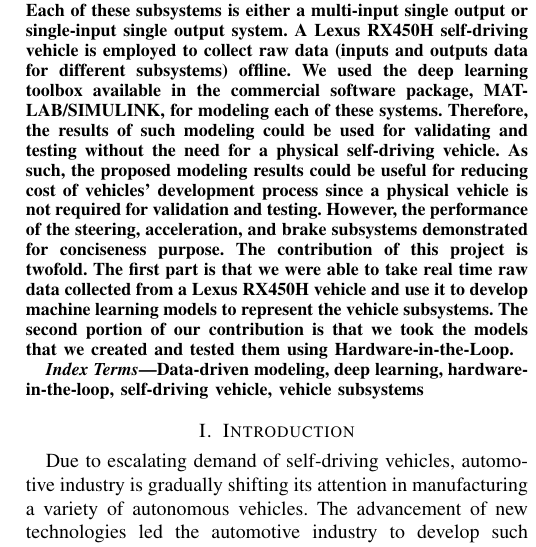
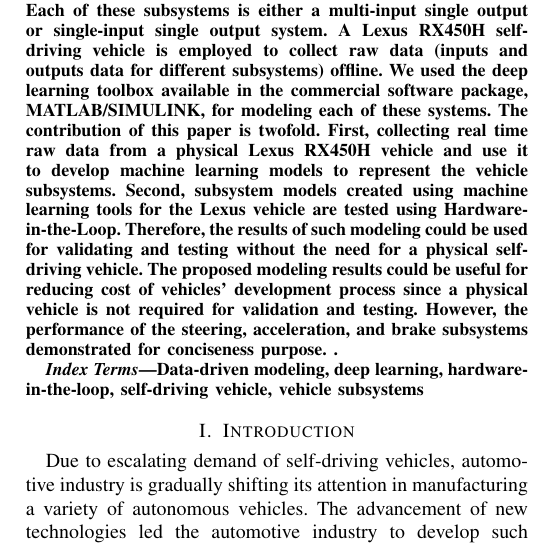
Before and after one commit to ECE-BU-Miah/seniorProj2-2021-22-Docs, a LaTeX paper (paperIEEE-ROSE2022.tex): part of one column of page 1 of 7, cut so that both start at the same text. Compiled offline with pdfLaTeX.

Commit message:
Modified the contrb. statements in the abstract

```diff
--- a/paperIEEE-ROSE2022.tex
+++ b/paperIEEE-ROSE2022.tex
@@ -48,7 +48,7 @@ E-mail: \{hgrady,nnauman\}@mail.bradley.edu, smiah@bradley.edu }
 
 \begin{abstract}
 
-  In this paper, we present data-driven hardware-in-the-loop (HIL) plant models of different subsystems of a self-driving vehicle. Despite numerous concerns, the automotive industry is still investing remarkable resources for producing self-driving vehicles to be available in the market. Among numerous challenges in the development process of such vehicles are the validation and testing process of various subsystems. Here we provide data-driven models of different subsystems so that automotive industries can validate and test autonomous vehicles without the need of a physical vehicle, which indeed reduces the considerable amount of cost for automotive industries. The vehicle subsystems considered in this work include steering, acceleration, brake, shift, speed, and speed control subsystems. Each of these subsystems is either a multi-input single output or single-input single output system. A Lexus RX450H self-driving vehicle is employed to collect raw data (inputs and outputs data for different subsystems) offline. We used the deep learning toolbox available in the commercial software package, MATLAB/SIMULINK, for modeling each of these systems. Therefore, the results of such modeling could be used for validating and testing without the need for a physical self-driving vehicle. As such, the proposed modeling results could be useful for reducing cost of vehicles' development process since a physical vehicle is not required for validation and testing. However, the performance of the steering, acceleration, and brake subsystems demonstrated for conciseness purpose. The contribution of this project is twofold. The first part is that we were able to take real time raw data collected from a Lexus RX450H vehicle and use it to develop machine learning models to represent the vehicle subsystems. The second portion of our contribution is that we took the models that we created and tested them using Hardware-in-the-Loop.
+  In this paper, we present data-driven hardware-in-the-loop (HIL) plant models of different subsystems of a self-driving vehicle. Despite numerous concerns, the automotive industry is still investing remarkable resources for producing self-driving vehicles to be available in the market. Among numerous challenges in the development process of such vehicles are the validation and testing process of various subsystems. Here we provide data-driven models of different subsystems so that automotive industries can validate and test autonomous vehicles without the need of a physical vehicle, which indeed reduces the considerable amount of cost for automotive industries. The vehicle subsystems considered in this work include steering, acceleration, brake, shift, speed, and speed control subsystems. Each of these subsystems is either a multi-input single output or single-input single output system. A Lexus RX450H self-driving vehicle is employed to collect raw data (inputs and outputs data for different subsystems) offline. We used the deep learning toolbox available in the commercial software package, MATLAB/SIMULINK, for modeling each of these systems. The contribution of this paper is twofold. First, collecting real time raw data from a physical Lexus RX450H vehicle and use it to develop machine learning models to represent the vehicle subsystems. Second, subsystem models created using machine learning tools for the Lexus vehicle are tested using Hardware-in-the-Loop. Therefore, the results of such modeling could be used for validating and testing without the need for a physical self-driving vehicle. The proposed modeling results could be useful for reducing cost of vehicles' development process since a physical vehicle is not required for validation and testing. However, the performance of the steering, acceleration, and brake subsystems demonstrated for conciseness purpose. .
 
 \end{abstract}
 
```
